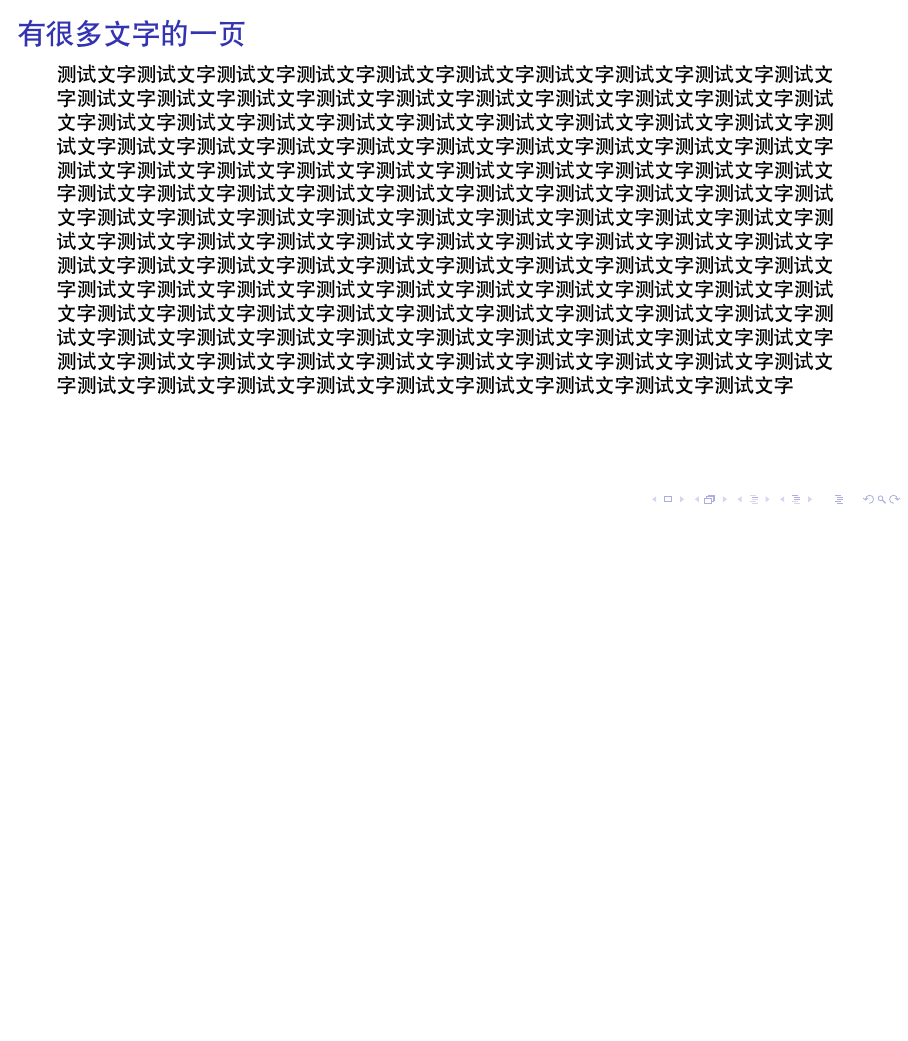
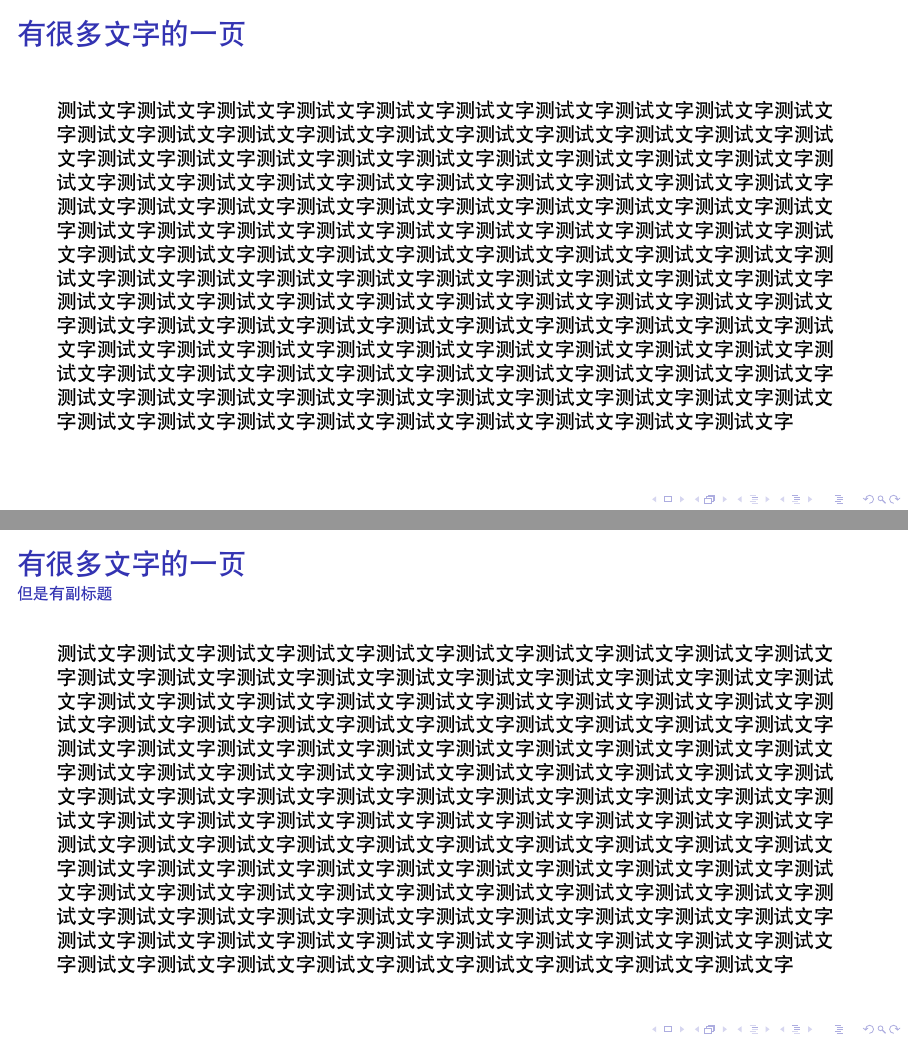
Before and after one commit to alumik/beamertheme-nankai, LaTeX slides (sample.tex): page 6 of 8 before the commit and pages 6 and 7 of 9 after it, the two joined at a grey line, the shorter picture padded with empty space. Compiled offline with XeLaTeX; a LaTeX package or settings file that is missing is left out.

Commit message:
Adjust frametitle height automatically

```diff
--- a/sample.tex
+++ b/sample.tex
@@ -1,4 +1,4 @@
-\documentclass[aspectratio=169,10pt,t]{ctexbeamer}
+\documentclass[aspectratio=169,10pt]{ctexbeamer}
 
 \usepackage{tcolorbox}
 
@@ -82,6 +82,8 @@
     \end{exampleblock}
 \end{frame}
 
+\section{另一个示例章节}
+
 \subsection{特殊情况测试}
 
 \begin{frame}{有很多文字的一页}
@@ -103,7 +105,22 @@
     文字测试文字测试文字测试文字测试文字测试文字测试文字测试文字测试文字
 \end{frame}
 
-\begin{frame}
-    这是一页没有标题的幻灯片。
+\begin{frame}{有很多文字的一页}{但是有副标题}
+    测试文字测试文字测试文字测试文字测试文字测试文字测试文字测试文字测试
+    文字测试文字测试文字测试文字测试文字测试文字测试文字测试文字测试文字
+    测试文字测试文字测试文字测试文字测试文字测试文字测试文字测试文字测试
+    文字测试文字测试文字测试文字测试文字测试文字测试文字测试文字测试文字
+    测试文字测试文字测试文字测试文字测试文字测试文字测试文字测试文字测试
+    文字测试文字测试文字测试文字测试文字测试文字测试文字测试文字测试文字
+    测试文字测试文字测试文字测试文字测试文字测试文字测试文字测试文字测试
+    文字测试文字测试文字测试文字测试文字测试文字测试文字测试文字测试文字
+    测试文字测试文字测试文字测试文字测试文字测试文字测试文字测试文字测试
+    文字测试文字测试文字测试文字测试文字测试文字测试文字测试文字测试文字
+    测试文字测试文字测试文字测试文字测试文字测试文字测试文字测试文字测试
+    文字测试文字测试文字测试文字测试文字测试文字测试文字测试文字测试文字
+    测试文字测试文字测试文字测试文字测试文字测试文字测试文字测试文字测试
+    文字测试文字测试文字测试文字测试文字测试文字测试文字测试文字测试文字
+    测试文字测试文字测试文字测试文字测试文字测试文字测试文字测试文字测试
+    文字测试文字测试文字测试文字测试文字测试文字测试文字测试文字测试文字
 \end{frame}
 
```
Also changed, not shown: README.md, sample.tex (13 more changed lines), 1 other file.
